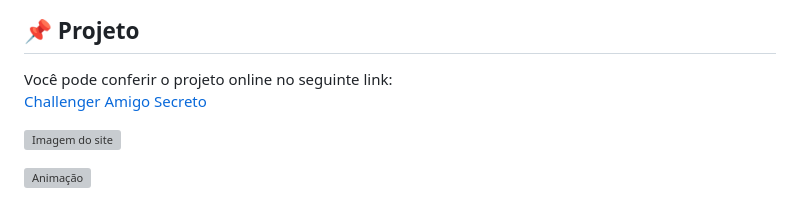
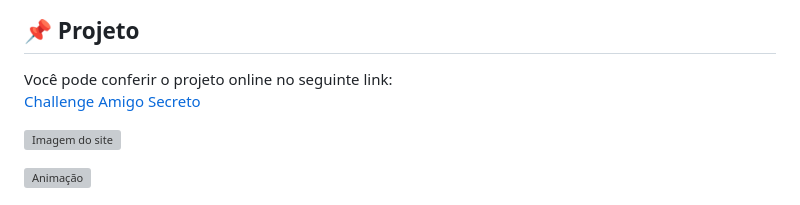
Before and after one commit to GabrielHSdosAnjos/Challenge-amigo-secreto, a Markdown page: README.md, the part around the change. GitHub-like rendering; grey boxes are pictures that could not be loaded.

```diff
--- a/README.md
+++ b/README.md
@@ -54,7 +54,7 @@ Apesar desses obstáculos, o projeto foi uma excelente oportunidade para aplicar
 ## 📌 **Projeto**
 
 Você pode conferir o projeto online no seguinte link:
-[Challenger Amigo Secreto](https://gabrielhsdosanjos.github.io/Challenger-amigo-secreto/)
+[Challenge Amigo Secreto](https://gabrielhsdosanjos.github.io/Challenge-amigo-secreto/)
 
 ![Imagem do site](https://github.com/user-attachments/assets/9c370270-b633-479f-a763-fd2f8756317d)
 
```
